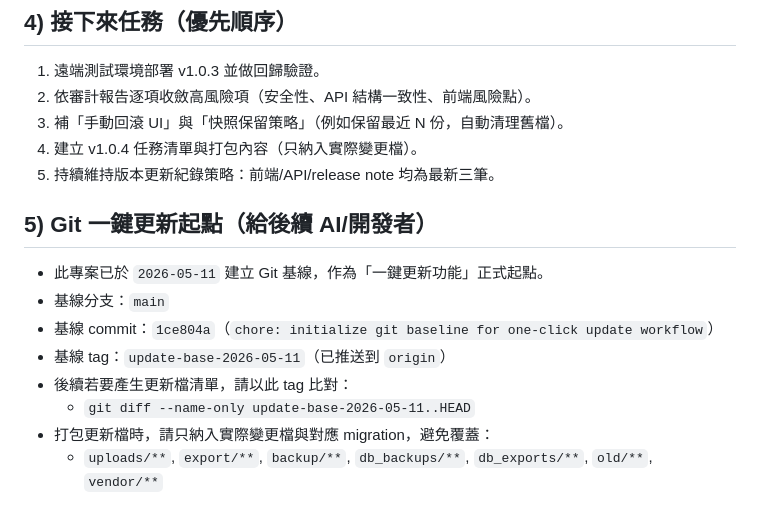
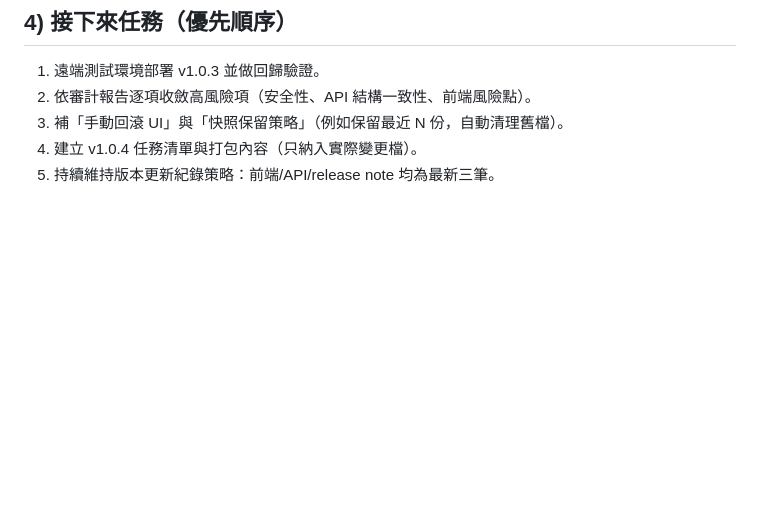
Before and after one commit to bos-tw/mes, a Markdown page: DEVELOPMENT_PROGRESS_SUMMARY.md, the part around the change. Drawn GitHub-style; blank space fills up the shorter version.

Commit message:
docs: move one-click update git baseline note to copilot instructions

```diff
--- a/DEVELOPMENT_PROGRESS_SUMMARY.md
+++ b/DEVELOPMENT_PROGRESS_SUMMARY.md
@@ -102,14 +102,3 @@
 3. 補「手動回滾 UI」與「快照保留策略」（例如保留最近 N 份，自動清理舊檔）。
 4. 建立 v1.0.4 任務清單與打包內容（只納入實際變更檔）。
 5. 持續維持版本更新紀錄策略：前端/API/release note 均為最新三筆。
-
-## 5) Git 一鍵更新起點（給後續 AI/開發者）
-
-- 此專案已於 `2026-05-11` 建立 Git 基線，作為「一鍵更新功能」正式起點。
-- 基線分支：`main`
-- 基線 commit：`1ce804a`（`chore: initialize git baseline for one-click update workflow`）
-- 基線 tag：`update-base-2026-05-11`（已推送到 `origin`）
-- 後續若要產生更新檔清單，請以此 tag 比對：
-  - `git diff --name-only update-base-2026-05-11..HEAD`
-- 打包更新檔時，請只納入實際變更檔與對應 migration，避免覆蓋：
-  - `uploads/**`, `export/**`, `backup/**`, `db_backups/**`, `db_exports/**`, `old/**`, `vendor/**`
```
Also changed, not shown: .github/copilot-instructions.md (+11 -0 lines).
